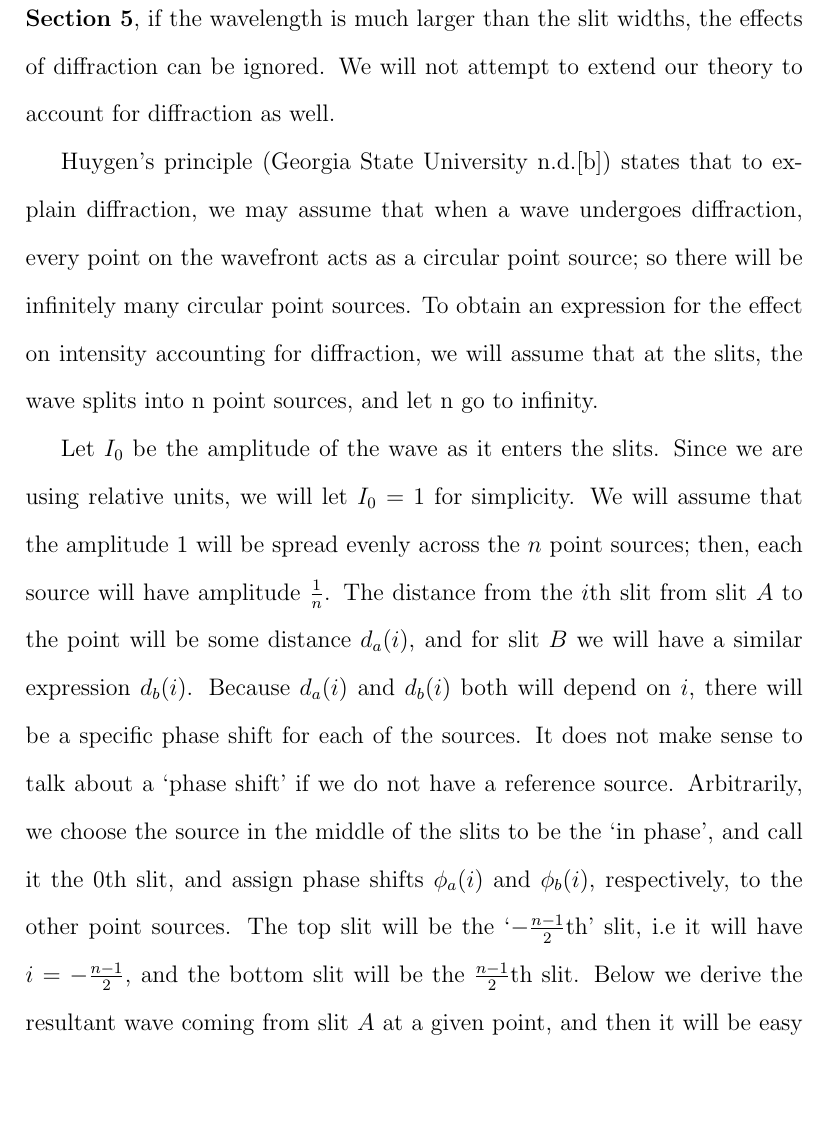
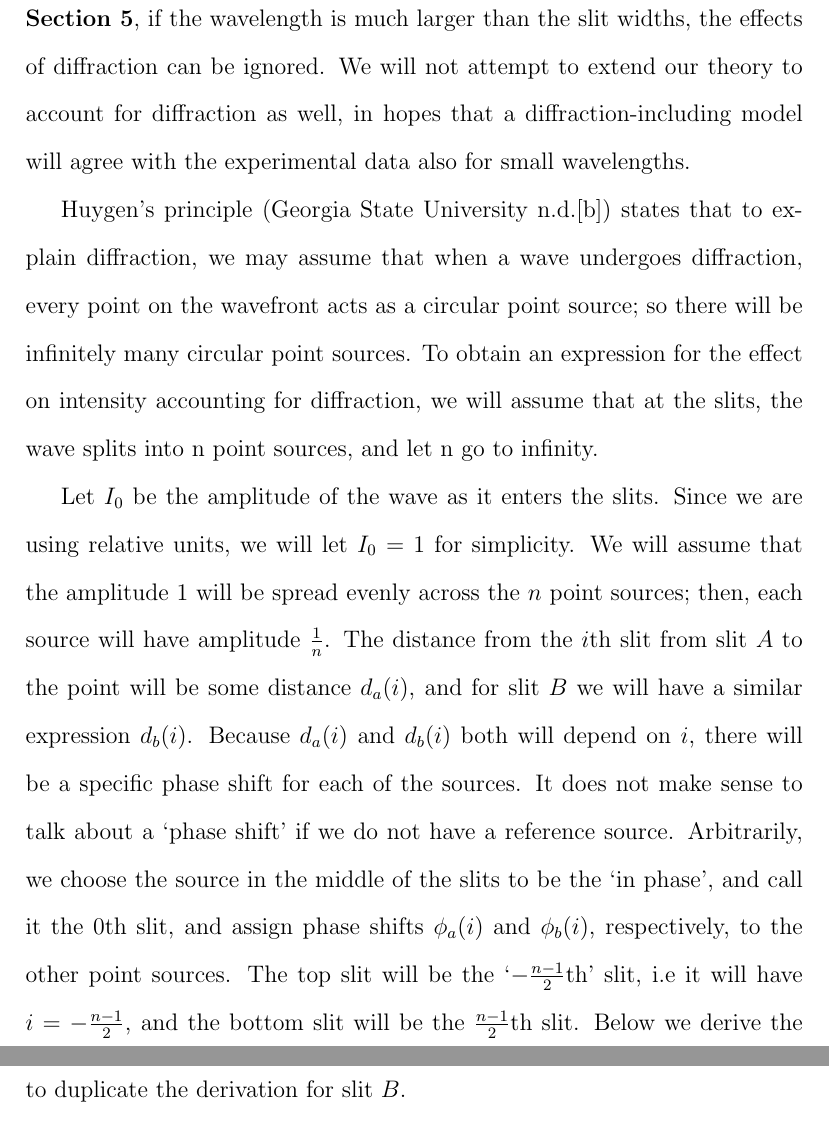
Before and after one commit to christofferaakre/Physics-Extended-Essay, a LaTeX document (main.tex): part of page 28 of 45 before the commit and two parts of pages 28 and 29 of 45 after it, the two joined at a grey line, cut so that both start at the same text, the shorter picture padded with empty space. Compiled offline with pdfLaTeX.

Commit message:
Updates from Overleaf

```diff
--- a/main.tex
+++ b/main.tex
@@ -533,7 +533,7 @@ The results above seem to support this.
 \section{Accounting for diffraction}
 \label{section:accounting-for-diffraction}
 
-The intensity formula from \eqref{eq:expression-for-intensity} derived in \sectionref{section:intensity-formula} only accounts for interference between the waves. It assumes the waves travel as plane waves from the source to the slits, and then spread out like a point source at the slits. In fact, as long as the wavelength is as large or larger than the slit widths, then there will be a diffraction pattern as well. As discussed in \sectionref{section:intensity-formula}, if the wavelength is much larger than the slit widths, the effects of diffraction can be ignored. We will not attempt to extend our theory to account for diffraction as well.
+The intensity formula from \eqref{eq:expression-for-intensity} derived in \sectionref{section:intensity-formula} only accounts for interference between the waves. It assumes the waves travel as plane waves from the source to the slits, and then spread out like a point source at the slits. In fact, as long as the wavelength is as large or larger than the slit widths, then there will be a diffraction pattern as well. As discussed in \sectionref{section:intensity-formula}, if the wavelength is much larger than the slit widths, the effects of diffraction can be ignored. We will not attempt to extend our theory to account for diffraction as well, in hopes that a diffraction-including model will agree with the experimental data also for small wavelengths.
 
 Huygen’s principle \parencite{huygens-principle} states that to explain diffraction, we may assume that when a wave undergoes diffraction, every point on the wavefront
 acts as a circular point source; so there will be infinitely many circular point
```
Also changed, not shown: main.tex (3 more changed lines).
